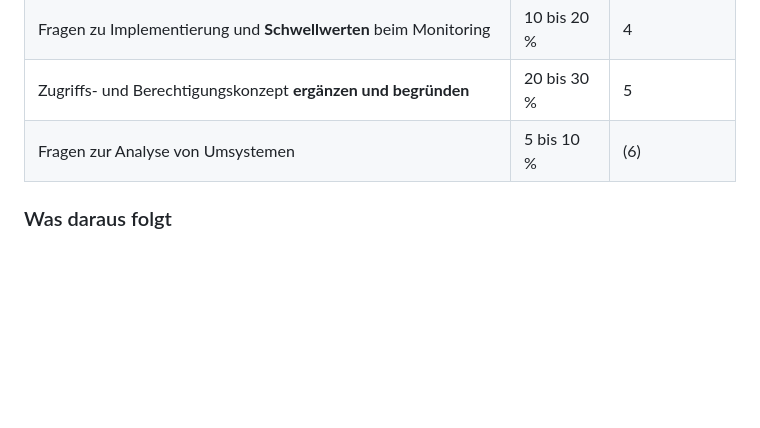
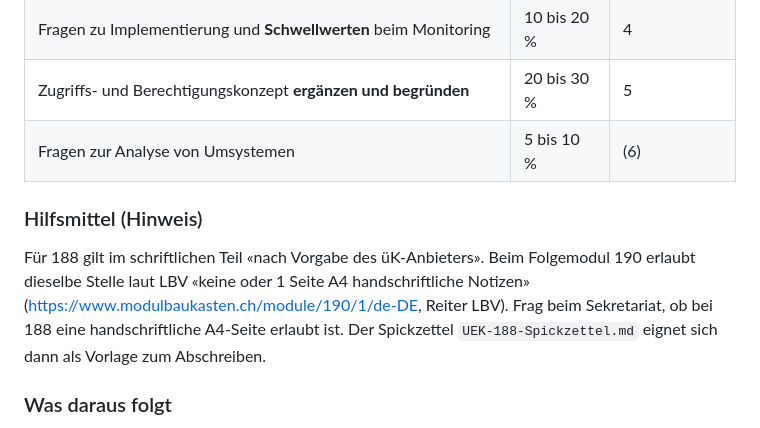
Before and after one commit to MCtaxidriver/Claude, a Markdown page: docs/UEK-188-Vorbereitung.md, the part around the change. Drawn GitHub-style; blank space fills up the shorter version.

Commit message:
ÜK 188: Hinweis zu erlaubten Hilfsmitteln aus LBV 190 ergänzt
Co-Authored-By: Claude Sonnet 5.5 <noreply@anthropic.com>
Claude-Session: https://claude.ai/code/session_01Hq4LnXEYJGY9kwYpqtvxho

```diff
--- a/docs/UEK-188-Vorbereitung.md
+++ b/docs/UEK-188-Vorbereitung.md
@@ -150,6 +150,9 @@ Quelle: https://www.modulbaukasten.ch/module/188/1/de-DE?title=Services-betreibe
 | Fragen zu Implementierung und **Schwellwerten** beim Monitoring | 10 bis 20 % | 4 |
 | Zugriffs- und Berechtigungskonzept **ergänzen und begründen** | 20 bis 30 % | 5 |
 | Fragen zur Analyse von Umsystemen | 5 bis 10 % | (6) |
+
+### Hilfsmittel (Hinweis)
+Für 188 gilt im schriftlichen Teil «nach Vorgabe des üK-Anbieters». Beim Folgemodul 190 erlaubt dieselbe Stelle laut LBV «keine oder 1 Seite A4 handschriftliche Notizen» (https://www.modulbaukasten.ch/module/190/1/de-DE, Reiter LBV). Frag beim Sekretariat, ob bei 188 eine handschriftliche A4-Seite erlaubt ist. Der Spickzettel `UEK-188-Spickzettel.md` eignet sich dann als Vorlage zum Abschreiben.
 
 ### Was daraus folgt
 - **Berechtigungen sind der grösste Brocken** (bis 40 Prozent im Praxisteil, bis 30 Prozent im schriftlichen Teil). Übe AGDLP, Freigabe- und NTFS-Rechte und vor allem das Begründen.
```
Also changed, not shown: docs/UEK-188-Spickzettel.md (+1 -1 lines).
